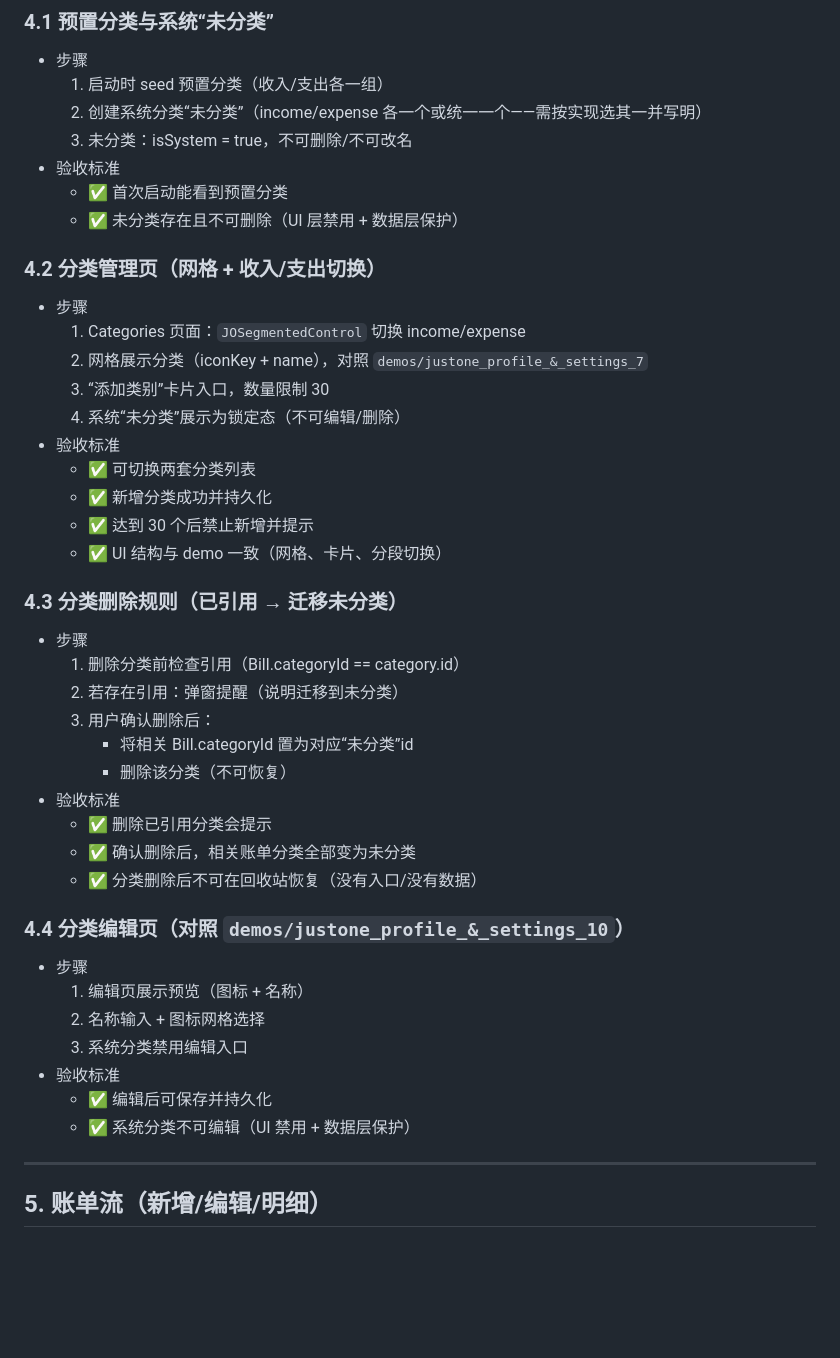
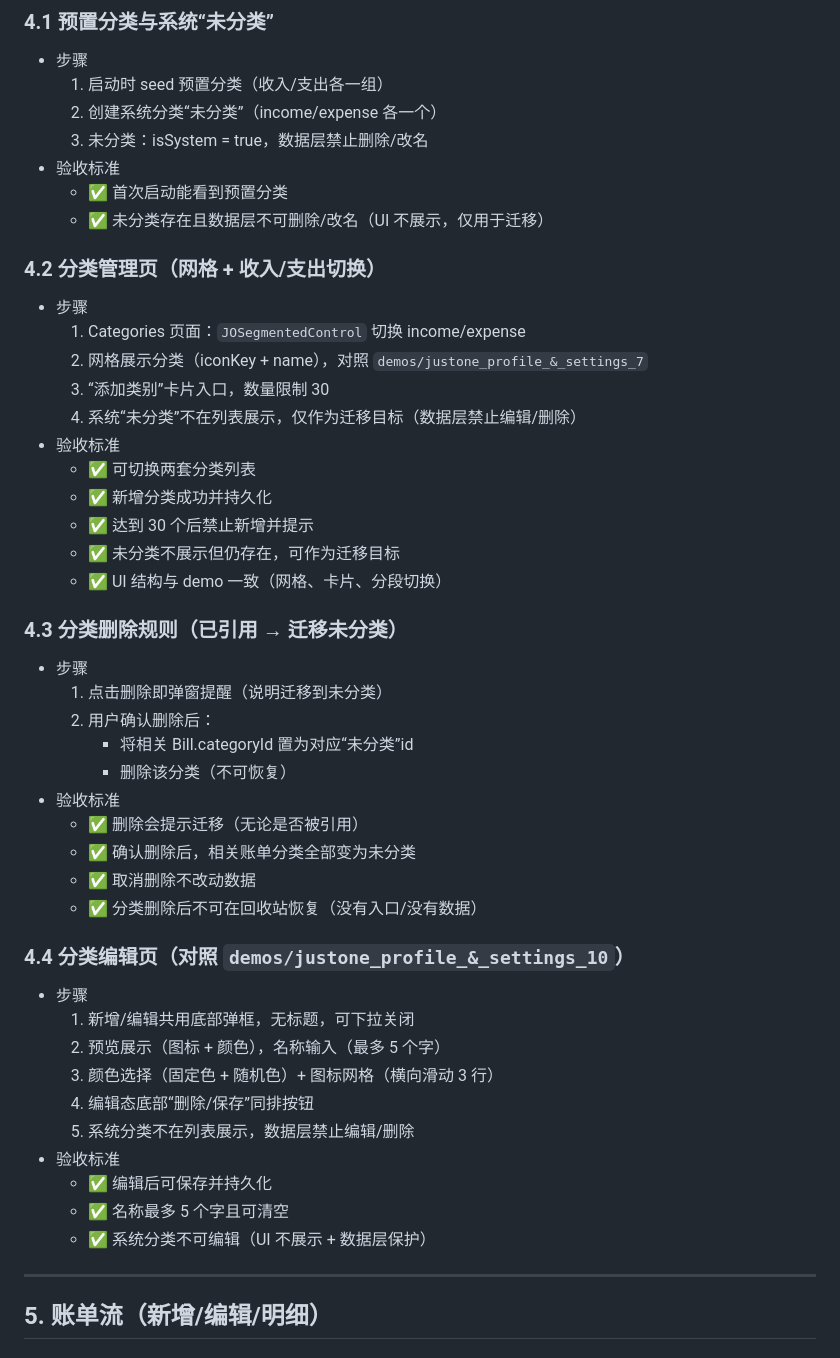
Before and after one commit to lynxlangya/Tally, a Markdown page: loadmap.md, the part around the change. Rendered like a GitHub page; blank space fills up the shorter version.

Commit message:
feat: 优化分类管理逻辑，增加系统分类保护及删除提示

```diff
--- a/loadmap.md
+++ b/loadmap.md
@@ -273,11 +273,11 @@
 
 - 步骤
   1. 启动时 seed 预置分类（收入/支出各一组）
-  2. 创建系统分类“未分类”（income/expense 各一个或统一一个——需按实现选其一并写明）
-  3. 未分类：isSystem = true，不可删除/不可改名
+  2. 创建系统分类“未分类”（income/expense 各一个）
+  3. 未分类：isSystem = true，数据层禁止删除/改名
 - 验收标准
   - ✅ 首次启动能看到预置分类
-  - ✅ 未分类存在且不可删除（UI 层禁用 + 数据层保护）
+  - ✅ 未分类存在且数据层不可删除/改名（UI 不展示，仅用于迁移）
 
 ### 4.2 分类管理页（网格 + 收入/支出切换）
 
@@ -285,35 +285,39 @@
   1. Categories 页面：`JOSegmentedControl` 切换 income/expense
   2. 网格展示分类（iconKey + name），对照 `demos/justone_profile_&_settings_7`
   3. “添加类别”卡片入口，数量限制 30
-  4. 系统“未分类”展示为锁定态（不可编辑/删除）
+  4. 系统“未分类”不在列表展示，仅作为迁移目标（数据层禁止编辑/删除）
 - 验收标准
   - ✅ 可切换两套分类列表
   - ✅ 新增分类成功并持久化
   - ✅ 达到 30 个后禁止新增并提示
+  - ✅ 未分类不展示但仍存在，可作为迁移目标
   - ✅ UI 结构与 demo 一致（网格、卡片、分段切换）
 
 ### 4.3 分类删除规则（已引用 → 迁移未分类）
 
 - 步骤
-  1. 删除分类前检查引用（Bill.categoryId == category.id）
-  2. 若存在引用：弹窗提醒（说明迁移到未分类）
-  3. 用户确认删除后：
+  1. 点击删除即弹窗提醒（说明迁移到未分类）
+  2. 用户确认删除后：
      - 将相关 Bill.categoryId 置为对应“未分类”id
      - 删除该分类（不可恢复）
 - 验收标准
-  - ✅ 删除已引用分类会提示
+  - ✅ 删除会提示迁移（无论是否被引用）
   - ✅ 确认删除后，相关账单分类全部变为未分类
+  - ✅ 取消删除不改动数据
   - ✅ 分类删除后不可在回收站恢复（没有入口/没有数据）
 
 ### 4.4 分类编辑页（对照 `demos/justone_profile_&_settings_10`）
 
 - 步骤
-  1. 编辑页展示预览（图标 + 名称）
-  2. 名称输入 + 图标网格选择
-  3. 系统分类禁用编辑入口
+  1. 新增/编辑共用底部弹框，无标题，可下拉关闭
+  2. 预览展示（图标 + 颜色），名称输入（最多 5 个字）
+  3. 颜色选择（固定色 + 随机色）+ 图标网格（横向滑动 3 行）
+  4. 编辑态底部“删除/保存”同排按钮
+  5. 系统分类不在列表展示，数据层禁止编辑/删除
 - 验收标准
   - ✅ 编辑后可保存并持久化
-  - ✅ 系统分类不可编辑（UI 禁用 + 数据层保护）
+  - ✅ 名称最多 5 个字且可清空
+  - ✅ 系统分类不可编辑（UI 不展示 + 数据层保护）
 
 ---
 
```
